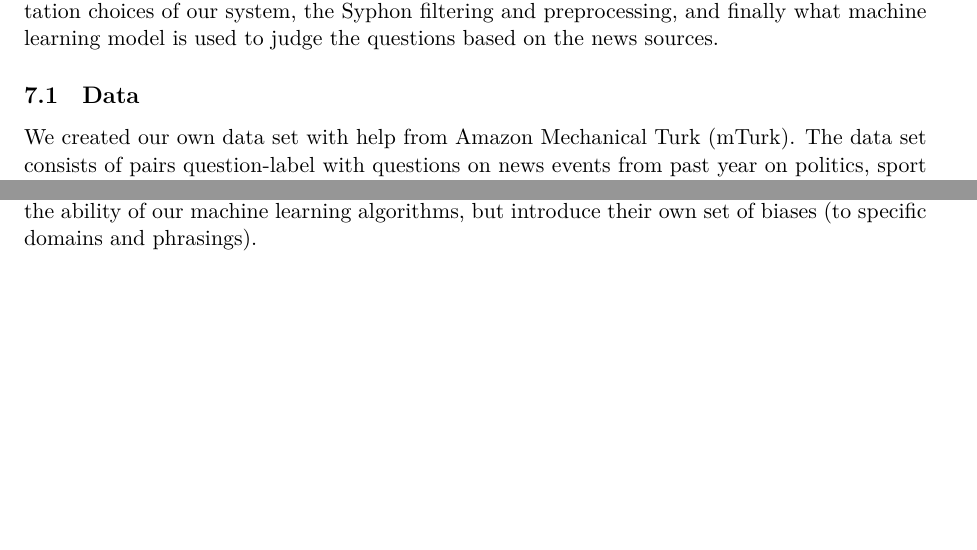
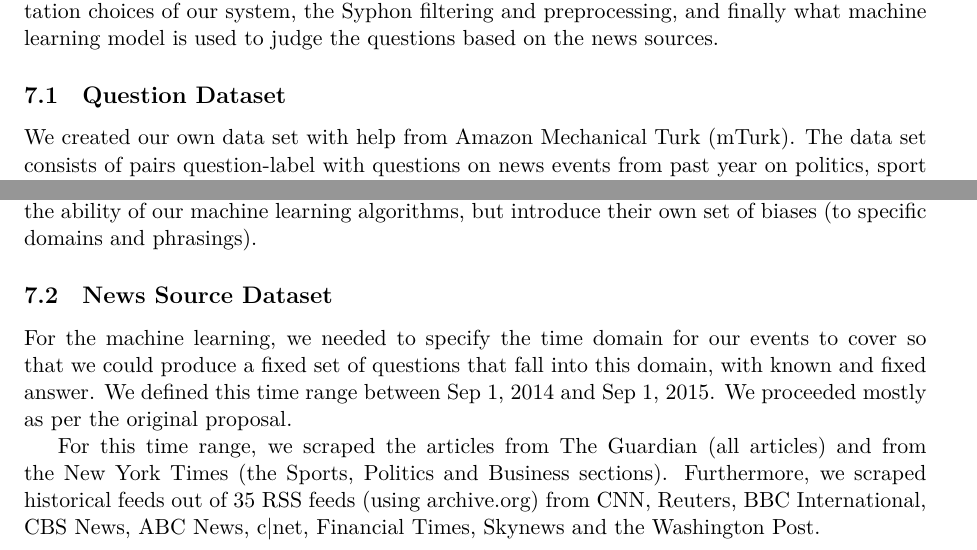
Before and after one commit to tinybike/argus-paper, a LaTeX paper (argus-working.tex): two parts of page 11 of 16, joined at a grey line, cut so that both start at the same text, the shorter picture padded with empty space. Compiled offline with XeLaTeX.

Commit message:
Real: +news dataset

```diff
--- a/argus-working.tex
+++ b/argus-working.tex
@@ -711,7 +711,7 @@ the implementation choices of our system, the Syphon filtering and
 preprocessing, and finally what machine learning model is used to judge
 the questions based on the news sources.
 
-\subsection{Data}
+\subsection{Question Dataset}
 
 We created our own data set with help from Amazon Mechanical Turk (mTurk). The data set consists of pairs question-label with questions on news events from past year on politics, sport and stock market. The original mTurk data set consisted of \textbf{\textasciitilde 250 questions} and was expanded with auto-generated questions on big sporting event winners (like \textit{Did team A win event X?}) and various US election results. The currently used data set has \textbf{\textasciitilde 2000 questions}.
 
@@ -728,6 +728,20 @@ The extra autogenerated set of questions greatly improved the ability
 of our machine learning algorithms, but introduce their own set of biases
 (to specific domains and phrasings).
 
+
+\subsection{News Source Dataset}
+
+For the machine learning, we needed to specify the time domain for our
+events to cover so that we could produce a fixed set of questions that fall
+into this domain, with known and fixed answer.  We defined this time range
+between Sep 1, 2014 and Sep 1, 2015.  We proceeded mostly as per the original
+proposal.
+
+For this time range, we scraped the articles from The Guardian (all articles)
+and from the New York Times (the Sports, Politics and Business sections).
+Furthermore, we scraped historical feeds out of 35 RSS feeds (using archive.org)
+from CNN, Reuters, BBC International, CBS News, ABC News, c|net, Financial Times,
+Skynews and the Washington Post.
 
 \subsection{Implementation}
 
```
